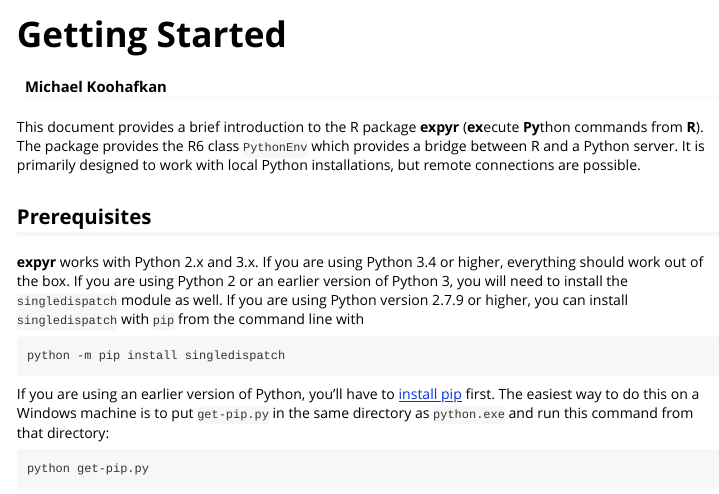
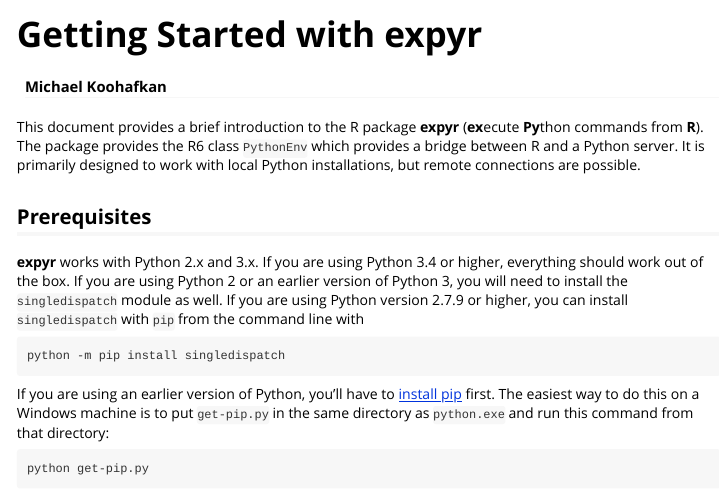
Before and after one commit to mkoohafkan/expyr, an R Markdown document (vignettes/quickstart.Rmd): the page in a window 1100 px wide, from its top. Rendered offline with R 4.5, knitr and Pandoc, with nearby package versions; some code elsewhere in the file could not run offline.

Commit message:
fix typo

```diff
--- a/vignettes/quickstart.Rmd
+++ b/vignettes/quickstart.Rmd
@@ -1,9 +1,9 @@
 ---
 author: "Michael Koohafkan"
-title: "Getting Started"
+title: "Getting Started with expyr"
 output: rmarkdown::html_vignette
 vignette: >
-  %\VignetteIndexEntry{Quick Start}
+  %\VignetteIndexEntry{Getting Started}
   %\VignetteEngine{knitr::rmarkdown}
   %\VignetteEncoding{UTF-8}
 ---
```
Also changed, not shown: vignettes/quickstart.Rmd (2 more changed lines).
